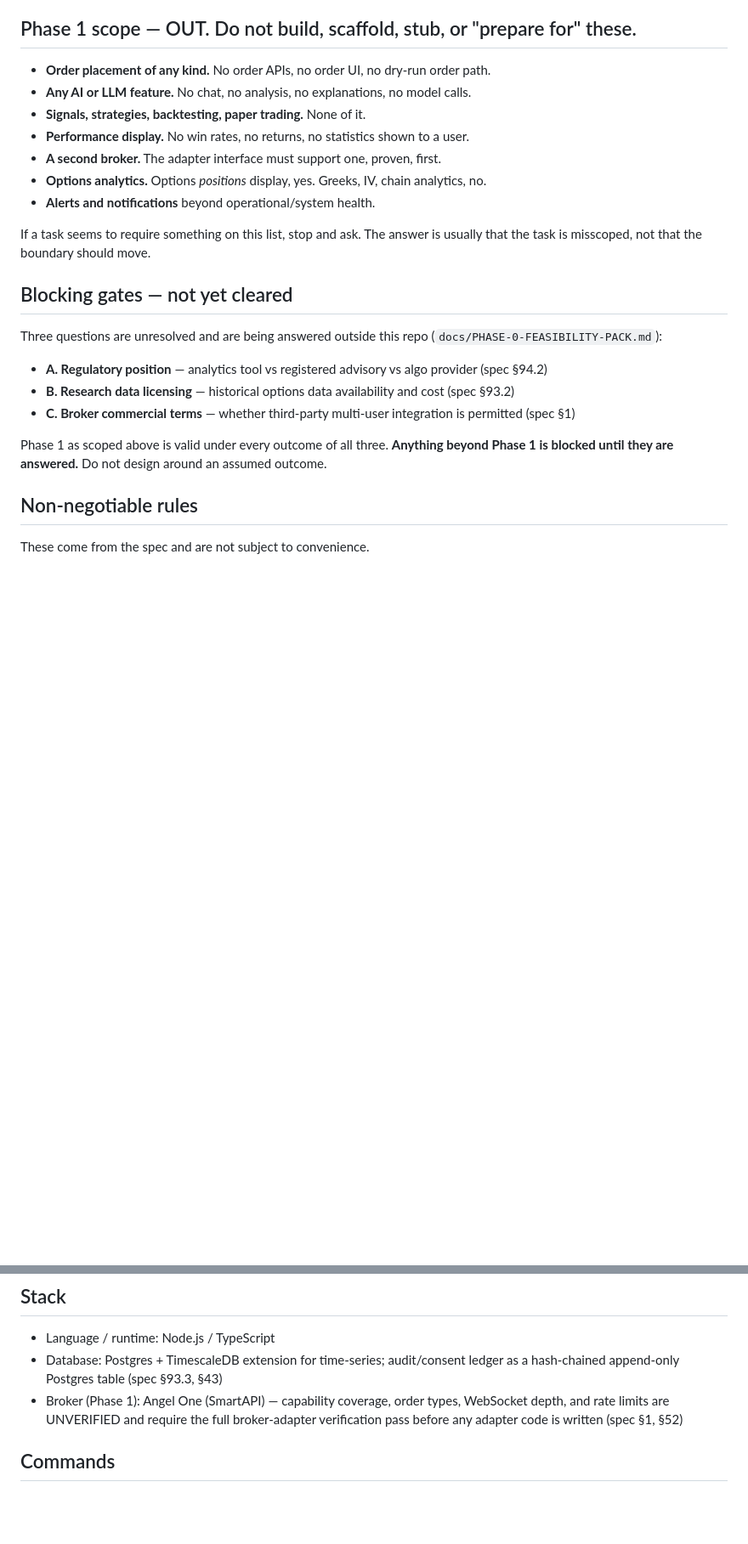
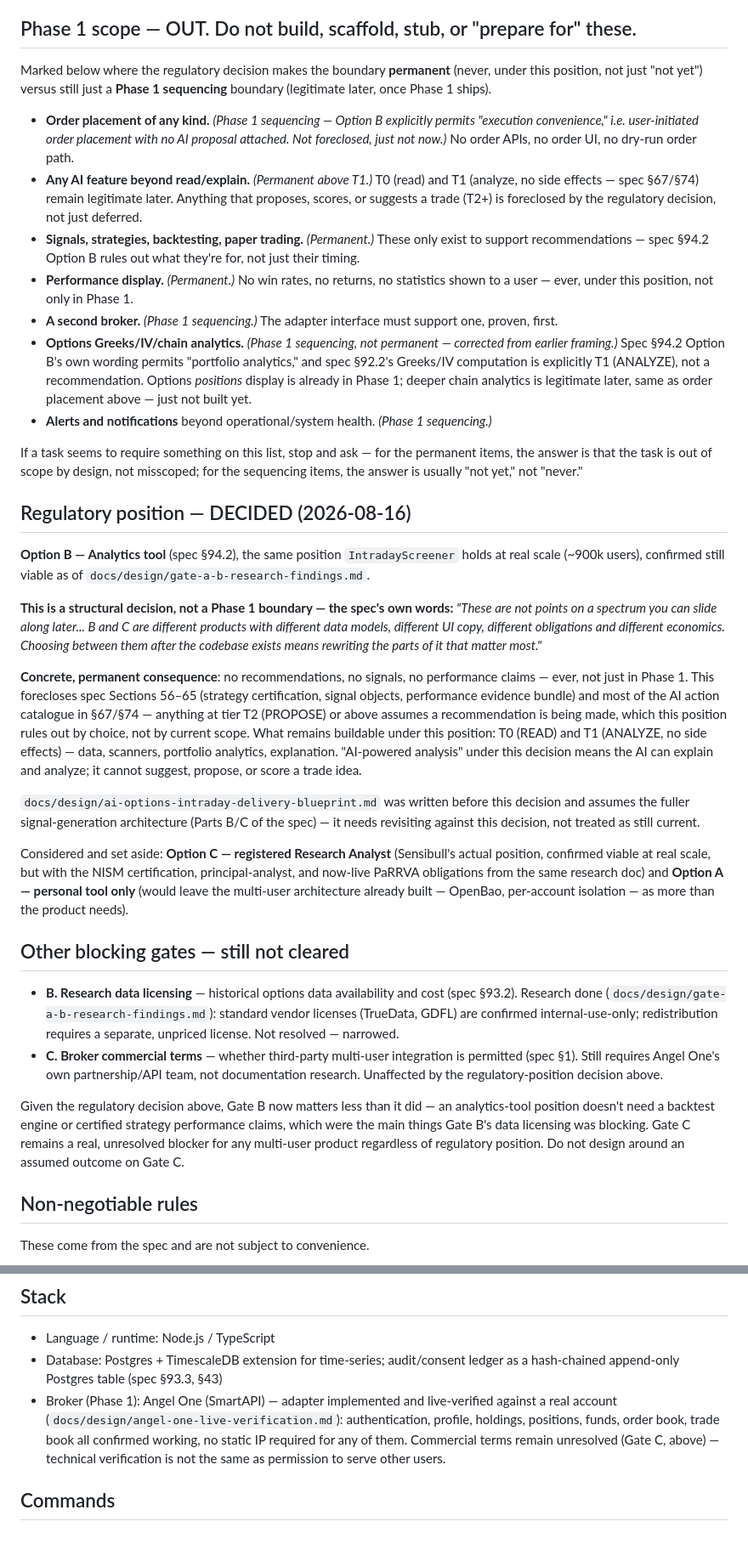
Before and after one commit to mkchandrueee/AI-Stock, a Markdown page: CLAUDE.md, 2 parts joined by grey strips. Shown at 85% size. Drawn GitHub-style; blank space fills up the shorter version.

Commit message:
Record the regulatory position decision: Option B, analytics tool
Gate A is decided: analytics tool (spec section 94.2 Option B), the same
position IntradayScreener holds at real scale, confirmed still viable in
docs/design/gate-a-b-research-findings.md. Recorded as structural, not a
Phase 1 boundary, per the spec's own words that B and C are different
products, not stages of one.

Split the Phase 1 OUT-of-scope list into permanent-under-this-position
items (signals, strategies, backtesting, performance display, any AI
feature above T1/analyze - these only exist to support recommendations,
which this position rules out by choice) versus still-just-sequencing
items (order placement, second broker, alerts). Corrected one item in the
process: options Greeks/IV/chain analytics was previously marked out
entirely, but the regulatory decision doesn't foreclose it - spec section
94.2's own Option B wording permits "portfolio analytics," and Greeks/IV
computation is explicitly T1 (analyze, no side effects) in spec section
92.2, not a recommendation. Flagged that the AI blueprint document
(written before this decision, assuming the fuller signal-generation
architecture from spec Parts B/C) needs revisiting against it, not treated
as still current.

Narrowed Gate B's stakes given the decision - an analytics-tool position
doesn't need a backtest engine or certified strategy performance, which
were the main things Gate B's data licensing was blocking. Gate C remains
fully open and unaffected.

Also corrected a stale claim in the Stack section: Angel One was marked
UNVERIFIED pending adapter work, which was true when written but is now
very much not - the adapter is implemented and live-verified against a
real account.

Co-Authored-By: Claude Sonnet 5 <noreply@anthropic.com>

```diff
--- a/CLAUDE.md
+++ b/CLAUDE.md
@@ -25,28 +25,81 @@ haven't been pointed at it.
 
 ## Phase 1 scope — OUT. Do not build, scaffold, stub, or "prepare for" these.
 
-- **Order placement of any kind.** No order APIs, no order UI, no dry-run order path.
-- **Any AI or LLM feature.** No chat, no analysis, no explanations, no model calls.
-- **Signals, strategies, backtesting, paper trading.** None of it.
-- **Performance display.** No win rates, no returns, no statistics shown to a user.
-- **A second broker.** The adapter interface must support one, proven, first.
-- **Options analytics.** Options *positions* display, yes. Greeks, IV, chain analytics, no.
-- **Alerts and notifications** beyond operational/system health.
+Marked below where the regulatory decision makes the boundary **permanent** (never, under
+this position, not just "not yet") versus still just a **Phase 1 sequencing** boundary
+(legitimate later, once Phase 1 ships).
 
-If a task seems to require something on this list, stop and ask. The answer is usually that
-the task is misscoped, not that the boundary should move.
+- **Order placement of any kind.** *(Phase 1 sequencing — Option B explicitly permits
+  "execution convenience," i.e. user-initiated order placement with no AI proposal
+  attached. Not foreclosed, just not now.)* No order APIs, no order UI, no dry-run order path.
+- **Any AI feature beyond read/explain.** *(Permanent above T1.)* T0 (read) and T1 (analyze,
+  no side effects — spec §67/§74) remain legitimate later. Anything that proposes, scores,
+  or suggests a trade (T2+) is foreclosed by the regulatory decision, not just deferred.
+- **Signals, strategies, backtesting, paper trading.** *(Permanent.)* These only exist to
+  support recommendations — spec §94.2 Option B rules out what they're for, not just their
+  timing.
+- **Performance display.** *(Permanent.)* No win rates, no returns, no statistics shown to a
+  user — ever, under this position, not only in Phase 1.
+- **A second broker.** *(Phase 1 sequencing.)* The adapter interface must support one, proven,
+  first.
+- **Options Greeks/IV/chain analytics.** *(Phase 1 sequencing, not permanent — corrected from
+  earlier framing.)* Spec §94.2 Option B's own wording permits "portfolio analytics," and
+  spec §92.2's Greeks/IV computation is explicitly T1 (ANALYZE), not a recommendation. Options
+  *positions* display is already in Phase 1; deeper chain analytics is legitimate later, same
+  as order placement above — just not built yet.
+- **Alerts and notifications** beyond operational/system health. *(Phase 1 sequencing.)*
 
-## Blocking gates — not yet cleared
+If a task seems to require something on this list, stop and ask — for the permanent items,
+the answer is that the task is out of scope by design, not misscoped; for the sequencing
+items, the answer is usually "not yet," not "never."
 
-Three questions are unresolved and are being answered outside this repo
-(`docs/PHASE-0-FEASIBILITY-PACK.md`):
+## Regulatory position — DECIDED (2026-08-16)
 
-- **A. Regulatory position** — analytics tool vs registered advisory vs algo provider (spec §94.2)
-- **B. Research data licensing** — historical options data availability and cost (spec §93.2)
-- **C. Broker commercial terms** — whether third-party multi-user integration is permitted (spec §1)
+**Option B — Analytics tool** (spec §94.2), the same position `IntradayScreener`
+holds at real scale (~900k users), confirmed still viable as of
+`docs/design/gate-a-b-research-findings.md`.
 
-Phase 1 as scoped above is valid under every outcome of all three. **Anything beyond Phase 1
-is blocked until they are answered.** Do not design around an assumed outcome.
+**This is a structural decision, not a Phase 1 boundary — the spec's own words:**
+*"These are not points on a spectrum you can slide along later... B and C are
+different products with different data models, different UI copy, different
+obligations and different economics. Choosing between them after the codebase
+exists means rewriting the parts of it that matter most."*
+
+**Concrete, permanent consequence**: no recommendations, no signals, no performance
+claims — ever, not just in Phase 1. This forecloses spec Sections 56–65 (strategy
+certification, signal objects, performance evidence bundle) and most of the AI
+action catalogue in §67/§74 — anything at tier T2 (PROPOSE) or above assumes a
+recommendation is being made, which this position rules out by choice, not by
+current scope. What remains buildable under this position: T0 (READ) and T1
+(ANALYZE, no side effects) — data, scanners, portfolio analytics, explanation.
+"AI-powered analysis" under this decision means the AI can explain and analyze; it
+cannot suggest, propose, or score a trade idea.
+
+`docs/design/ai-options-intraday-delivery-blueprint.md` was written before this
+decision and assumes the fuller signal-generation architecture (Parts B/C of the
+spec) — it needs revisiting against this decision, not treated as still current.
+
+Considered and set aside: **Option C — registered Research Analyst** (Sensibull's
+actual position, confirmed viable at real scale, but with the NISM certification,
+principal-analyst, and now-live PaRRVA obligations from the same research doc) and
+**Option A — personal tool only** (would leave the multi-user architecture already
+built — OpenBao, per-account isolation — as more than the product needs).
+
+## Other blocking gates — still not cleared
+
+- **B. Research data licensing** — historical options data availability and cost
+  (spec §93.2). Research done (`docs/design/gate-a-b-research-findings.md`):
+  standard vendor licenses (TrueData, GDFL) are confirmed internal-use-only;
+  redistribution requires a separate, unpriced license. Not resolved — narrowed.
+- **C. Broker commercial terms** — whether third-party multi-user integration is
+  permitted (spec §1). Still requires Angel One's own partnership/API team, not
+  documentation research. Unaffected by the regulatory-position decision above.
+
+Given the regulatory decision above, Gate B now matters less than it did — an
+analytics-tool position doesn't need a backtest engine or certified strategy
+performance claims, which were the main things Gate B's data licensing was blocking.
+Gate C remains a real, unresolved blocker for any multi-user product regardless of
+regulatory position. Do not design around an assumed outcome on Gate C.
 
 ## Non-negotiable rules
 
@@ -92,9 +145,11 @@ These come from the spec and are not subject to convenience.
 - Language / runtime: Node.js / TypeScript
 - Database: Postgres + TimescaleDB extension for time-series; audit/consent ledger as a
   hash-chained append-only Postgres table (spec §93.3, §43)
-- Broker (Phase 1): Angel One (SmartAPI) — capability coverage, order types, WebSocket depth,
-  and rate limits are UNVERIFIED and require the full broker-adapter verification pass before
-  any adapter code is written (spec §1, §52)
+- Broker (Phase 1): Angel One (SmartAPI) — adapter implemented and live-verified against a
+  real account (`docs/design/angel-one-live-verification.md`): authentication, profile,
+  holdings, positions, funds, order book, trade book all confirmed working, no static IP
+  required for any of them. Commercial terms remain unresolved (Gate C, above) — technical
+  verification is not the same as permission to serve other users.
 
 ## Commands
 
```
